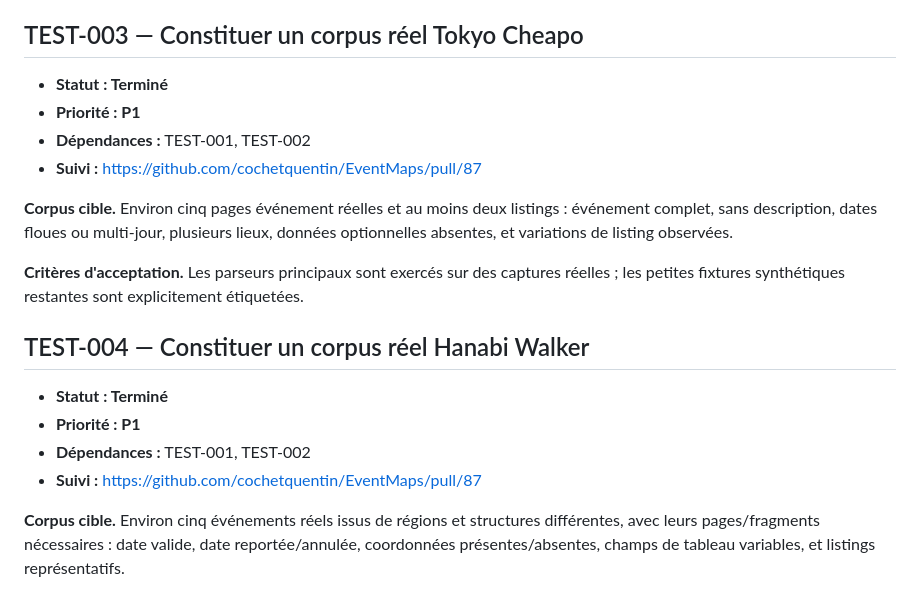
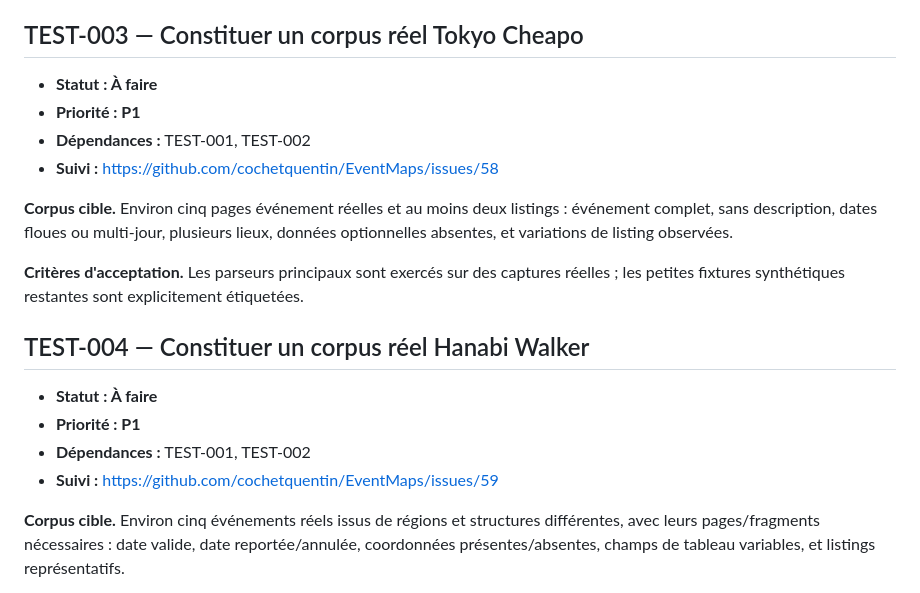
Before and after one commit to cochetquentin/EventMaps, a Markdown page: docs/roadmap/02-fixtures-tests.md, the part around the change. Drawn GitHub-style.

Commit message:
fix: appliquer corrections Codex — TEST-003 et TEST-004 restent À faire (captures réelles absentes)
Codex (PR #90) signale correctement que tc/ et hanabi/ ne contiennent que
des fixtures synthetic. Les critères d'acceptation de TEST-003/004 exigent
des captures réelles — statut repassé À faire, issues #58 et #59 rouvertes.
TEST-005 conservé Terminé (3 réels ToT + synthetic pour les cas manquants).

Co-Authored-By: Claude Sonnet 4.6 <noreply@anthropic.com>

```diff
--- a/docs/roadmap/02-fixtures-tests.md
+++ b/docs/roadmap/02-fixtures-tests.md
@@ -37,10 +37,10 @@ Les fixtures synthétiques gardent une valeur pour tester un cas minimal précis
 
 ## TEST-003 — Constituer un corpus réel Tokyo Cheapo
 
-- **Statut : Terminé**
+- **Statut : À faire**
 - **Priorité : P1**
 - **Dépendances :** TEST-001, TEST-002
-- **Suivi :** https://github.com/cochetquentin/EventMaps/pull/87
+- **Suivi :** https://github.com/cochetquentin/EventMaps/issues/58
 
 **Corpus cible.** Environ cinq pages événement réelles et au moins deux listings : événement complet, sans description, dates floues ou multi-jour, plusieurs lieux, données optionnelles absentes, et variations de listing observées.
 
@@ -48,10 +48,10 @@ Les fixtures synthétiques gardent une valeur pour tester un cas minimal précis
 
 ## TEST-004 — Constituer un corpus réel Hanabi Walker
 
-- **Statut : Terminé**
+- **Statut : À faire**
 - **Priorité : P1**
 - **Dépendances :** TEST-001, TEST-002
-- **Suivi :** https://github.com/cochetquentin/EventMaps/pull/87
+- **Suivi :** https://github.com/cochetquentin/EventMaps/issues/59
 
 **Corpus cible.** Environ cinq événements réels issus de régions et structures différentes, avec leurs pages/fragments nécessaires : date valide, date reportée/annulée, coordonnées présentes/absentes, champs de tableau variables, et listings représentatifs.
 
```
